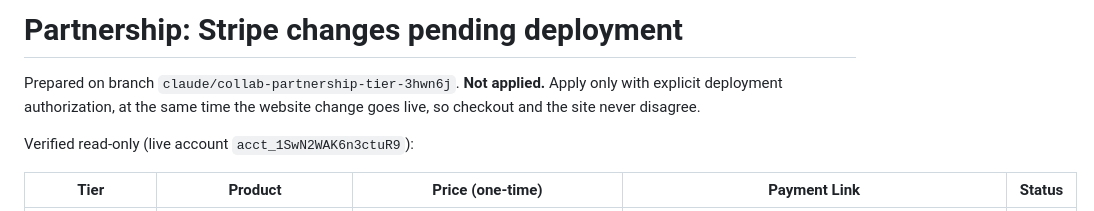
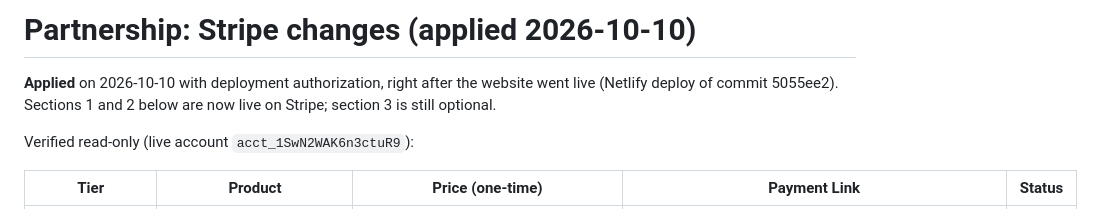
Before and after one commit to letsbuildleadership-ship-it/the-collab, a Markdown page: docs/partnership-stripe.md, the part around the change. Drawn GitHub-style.

Commit message:
Docs: mark partnership Stripe changes as applied
Co-Authored-By: Claude Opus 5.5 <noreply@anthropic.com>
Claude-Session: https://claude.ai/code/session_01WMF3zc2CLB7JpNxisTieyB

```diff
--- a/docs/partnership-stripe.md
+++ b/docs/partnership-stripe.md
@@ -1,8 +1,8 @@
-# Partnership: Stripe changes pending deployment
+# Partnership: Stripe changes (applied 2026-10-10)
 
-Prepared on branch `claude/collab-partnership-tier-3hwn6j`. **Not applied.**
-Apply only with explicit deployment authorization, at the same time the
-website change goes live, so checkout and the site never disagree.
+**Applied** on 2026-10-10 with deployment authorization, right after the
+website went live (Netlify deploy of commit 5055ee2). Sections 1 and 2 below
+are now live on Stripe; section 3 is still optional.
 
 Verified read-only (live account `acct_1SwN2WAK6n3ctuR9`):
 
```
